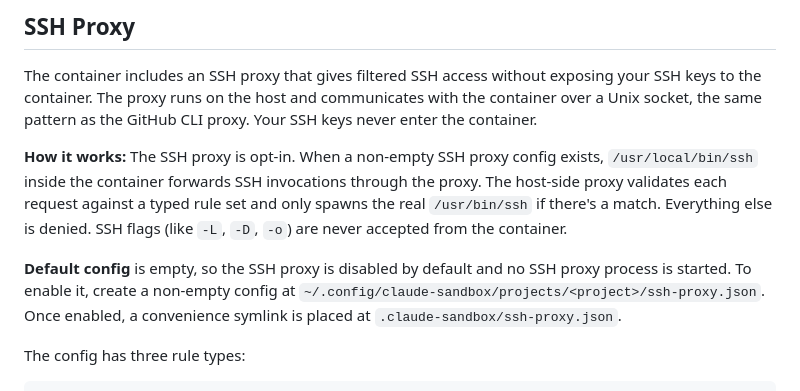
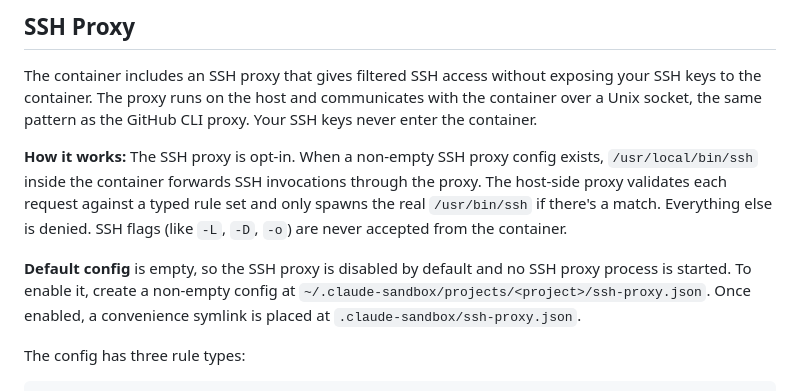
Before and after one commit to nsg/claude-sandbox, a Markdown page: README.md, the part around the change. Rendered like a GitHub page.

Commit message:
Fix SSH proxy config path

```diff
--- a/README.md
+++ b/README.md
@@ -261,7 +261,7 @@ The container includes an SSH proxy that gives filtered SSH access without expos
 
 **How it works:** The SSH proxy is opt-in. When a non-empty SSH proxy config exists, `/usr/local/bin/ssh` inside the container forwards SSH invocations through the proxy. The host-side proxy validates each request against a typed rule set and only spawns the real `/usr/bin/ssh` if there's a match. Everything else is denied. SSH flags (like `-L`, `-D`, `-o`) are never accepted from the container.
 
-**Default config** is empty, so the SSH proxy is disabled by default and no SSH proxy process is started. To enable it, create a non-empty config at `~/.config/claude-sandbox/projects/<project>/ssh-proxy.json`. Once enabled, a convenience symlink is placed at `.claude-sandbox/ssh-proxy.json`.
+**Default config** is empty, so the SSH proxy is disabled by default and no SSH proxy process is started. To enable it, create a non-empty config at `~/.claude-sandbox/projects/<project>/ssh-proxy.json`. Once enabled, a convenience symlink is placed at `.claude-sandbox/ssh-proxy.json`.
 
 The config has three rule types:
 
```
